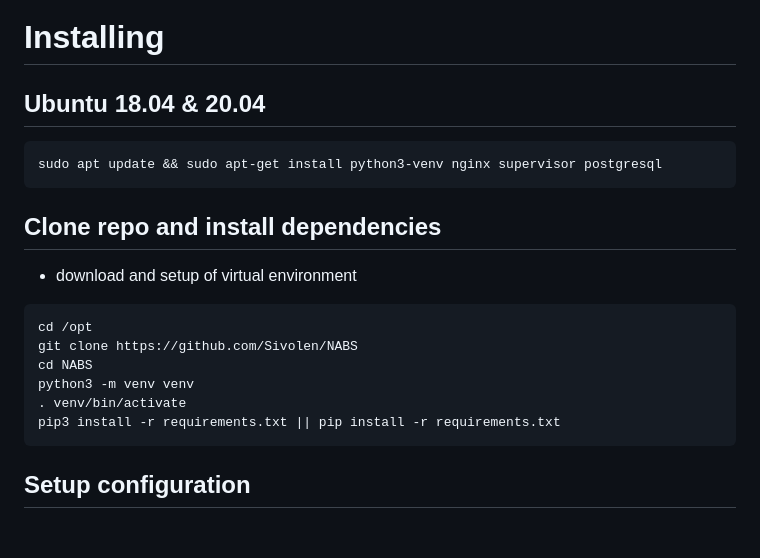
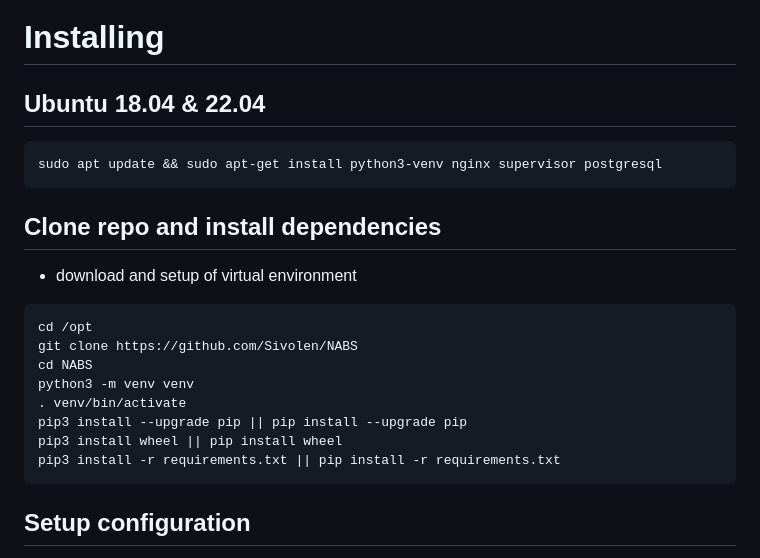
Before and after one commit to Sivolen/NABS, a Markdown page: README.md, the part around the change. Rendered like a GitHub page; blank space fills up the shorter version.

````diff
--- a/README.md
+++ b/README.md
@@ -37,7 +37,7 @@ pip3 install napalm-"drivername"
 
 # Installing
 
-## Ubuntu 18.04 & 20.04
+## Ubuntu 18.04 & 22.04
 ```
 sudo apt update && sudo apt-get install python3-venv nginx supervisor postgresql
 ```
@@ -50,6 +50,8 @@ git clone https://github.com/Sivolen/NABS
 cd NABS
 python3 -m venv venv
 . venv/bin/activate
+pip3 install --upgrade pip || pip install --upgrade pip
+pip3 install wheel || pip install wheel
 pip3 install -r requirements.txt || pip install -r requirements.txt
 ```
 ## Setup configuration
````
